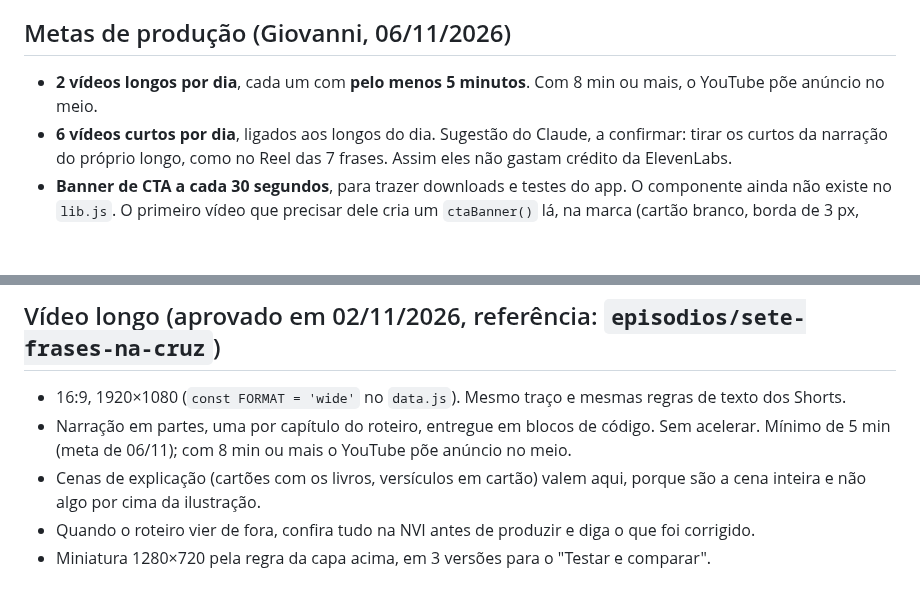
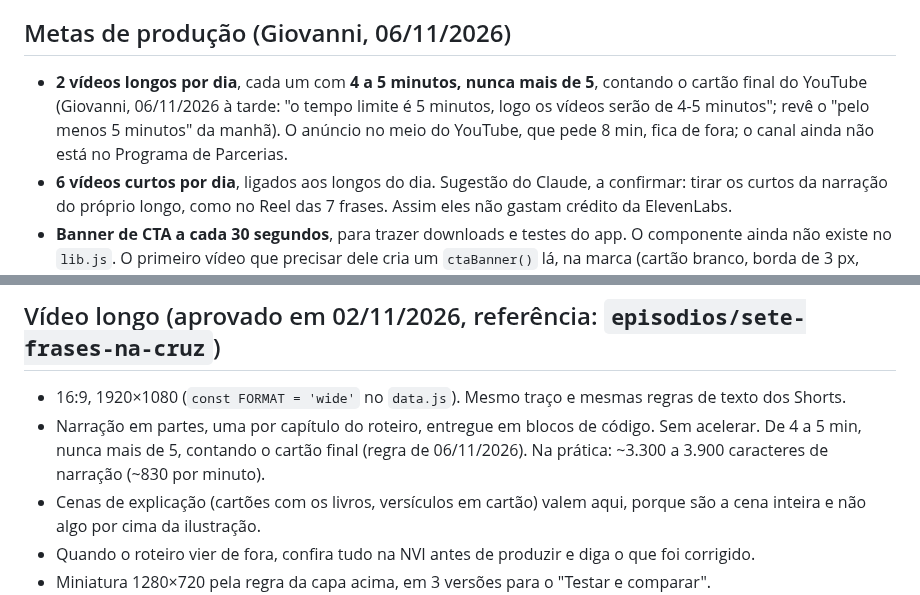
Before and after one commit to giovannicarvxlho/pregaai-videos, a Markdown page: AGENTS.md, 2 parts joined by grey strips. Drawn GitHub-style; blank space fills up the shorter version.

```diff
--- a/AGENTS.md
+++ b/AGENTS.md
@@ -26,7 +26,7 @@ O vídeo é **código**, não IA de vídeo ou de imagem. Cada quadro é um SVG d
 
 ## Metas de produção (Giovanni, 06/11/2026)
 
-- **2 vídeos longos por dia**, cada um com **pelo menos 5 minutos**. Com 8 min ou mais, o YouTube põe anúncio no meio.
+- **2 vídeos longos por dia**, cada um com **4 a 5 minutos, nunca mais de 5**, contando o cartão final do YouTube (Giovanni, 06/11/2026 à tarde: "o tempo limite é 5 minutos, logo os vídeos serão de 4-5 minutos"; revê o "pelo menos 5 minutos" da manhã). O anúncio no meio do YouTube, que pede 8 min, fica de fora; o canal ainda não está no Programa de Parcerias.
 - **6 vídeos curtos por dia**, ligados aos longos do dia. Sugestão do Claude, a confirmar: tirar os curtos da narração do próprio longo, como no Reel das 7 frases. Assim eles não gastam crédito da ElevenLabs.
 - **Banner de CTA a cada 30 segundos**, para trazer downloads e testes do app. O componente ainda não existe no `lib.js`. O primeiro vídeo que precisar dele cria um `ctaBanner()` lá, na marca (cartão branco, borda de 3 px, sombra dura, azul `#2383E2`, ícone do app e selo da Play de `assets/`), sem cobrir a legenda nem as zonas que o app cobre; depois disso, todos usam o mesmo.
 - A confirmar com o Giovanni: o banner vale também para os curtos? No TikTok, a promoção do app pode tirar o vídeo do Programa de Recompensas (regra de 04/11 e decisão de 06/11 no MARK1).
@@ -128,7 +128,7 @@ Mesmas regras do roteiro: sem travessão e com cada afirmação conferida na NVI
 ## Vídeo longo (aprovado em 02/11/2026, referência: `episodios/sete-frases-na-cruz`)
 
 - 16:9, 1920×1080 (`const FORMAT = 'wide'` no `data.js`). Mesmo traço e mesmas regras de texto dos Shorts.
-- Narração em partes, uma por capítulo do roteiro, entregue em blocos de código. Sem acelerar. Mínimo de 5 min (meta de 06/11); com 8 min ou mais o YouTube põe anúncio no meio.
+- Narração em partes, uma por capítulo do roteiro, entregue em blocos de código. Sem acelerar. De 4 a 5 min, nunca mais de 5, contando o cartão final (regra de 06/11/2026). Na prática: ~3.300 a 3.900 caracteres de narração (~830 por minuto).
 - Cenas de explicação (cartões com os livros, versículos em cartão) valem aqui, porque são a cena inteira e não algo por cima da ilustração.
 - Quando o roteiro vier de fora, confira tudo na NVI antes de produzir e diga o que foi corrigido.
 - Miniatura 1280×720 pela regra da capa acima, em 3 versões para o "Testar e comparar".
```
Also changed, not shown: episodios/depois-da-cruz-5min/roteiro.md (added, +89 -0 lines), episodios/pedro-voce-me-ama/roteiro.md (+1 -1 lines).
